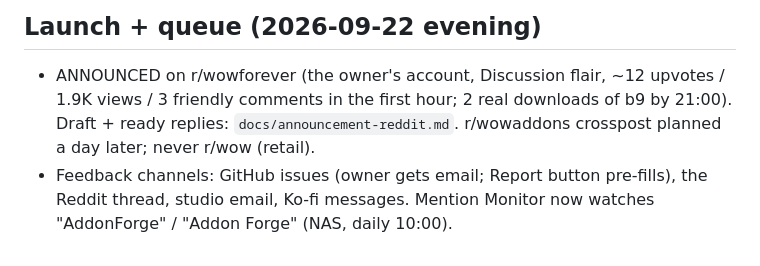
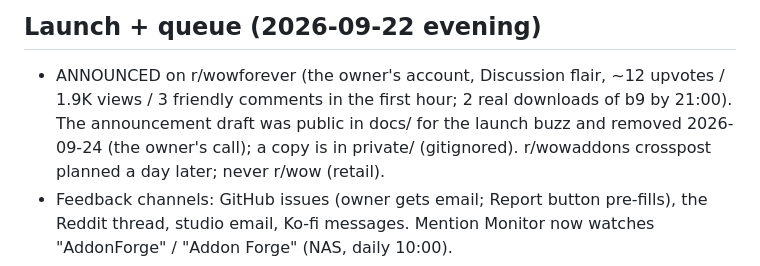
Before and after one commit to Topher121/AddonForge, a Markdown page: CLAUDE.md, the part around the change. GitHub-like rendering.

Commit message:
docs: remove the launch announcement
Co-Authored-By: Claude Fable 5.1 <noreply@anthropic.com>

```diff
--- a/CLAUDE.md
+++ b/CLAUDE.md
@@ -261,7 +261,7 @@ cover this — keep them green.
 ## Launch + queue (2026-09-22 evening)
 - ANNOUNCED on r/wowforever (the owner's account, Discussion flair, ~12
   upvotes / 1.9K views / 3 friendly comments in the first hour; 2 real
-  downloads of b9 by 21:00). Draft + ready replies: `docs/announcement-reddit.md`.
+  downloads of b9 by 21:00). The announcement draft was public in docs/ for the launch buzz and removed 2026-09-24 (the owner's call); a copy is in private/ (gitignored).
   r/wowaddons crosspost planned a day later; never r/wow (retail).
 - Feedback channels: GitHub issues (owner gets email; Report button
   pre-fills), the Reddit thread, studio email, Ko-fi messages. Mention
```
Also changed, not shown: docs/announcement-reddit.md (deleted, +0 -61 lines).
